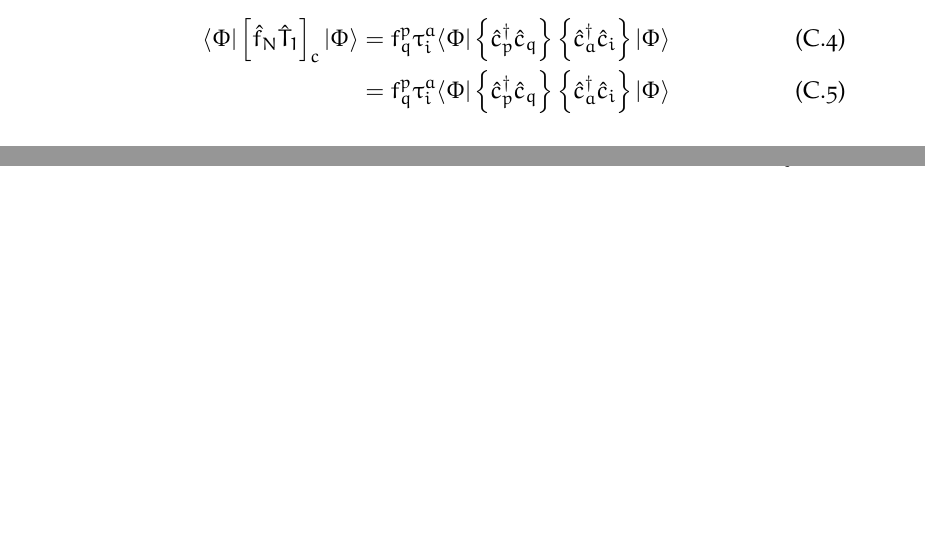
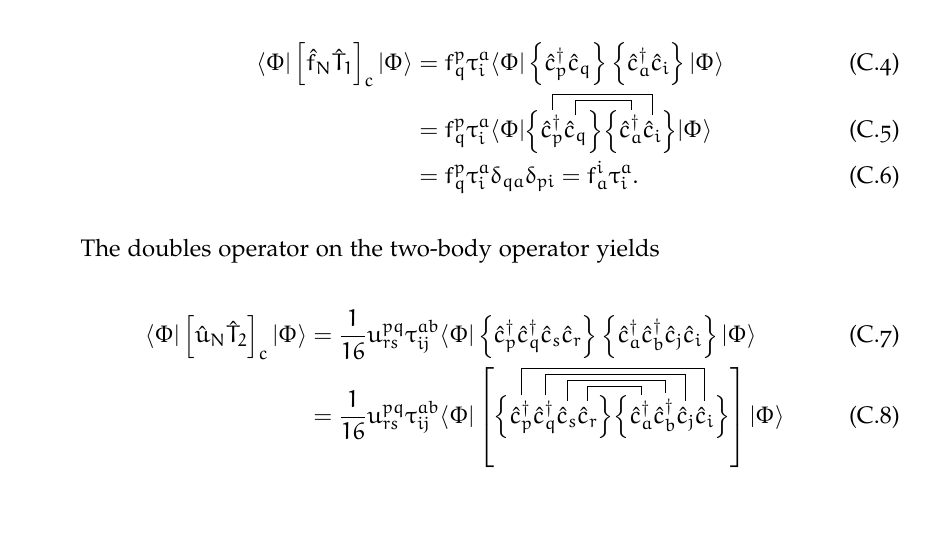
Before and after one commit to Schoyen/master-thesis, a LaTeX thesis (main.tex, which reads appendices/coupled-cluster-equations/coupled-cluster-equations.tex): two parts of pages 89 and 94 of 107 before the commit and part of page 90 of 107 after it, the two joined at a grey line, cut so that both start at the same text, the shorter picture padded with empty space. Compiled offline with XeLaTeX; TikZ figures are drawn from their code, not taken from saved files.

Commit message:
Start Wick'in

```diff
--- a/appendices/coupled-cluster-equations/coupled-cluster-equations.tex
+++ b/appendices/coupled-cluster-equations/coupled-cluster-equations.tex
@@ -66,14 +66,67 @@
             }\ket{\slat}
             \\
             &=
-            % TODO: Start Wick'in!
             \fockten^{p}_{q}\clustamp^{a}_{i}
-            \bra{\slat}\brac{
-                \ccr{p}\can{q}
-            }\brac{
+            \bra{\slat}
+            \wick{
+                \Big\{
+                    \c2 {\ccr{p}}
+                    \c1 {\can{q}}
+                \Big\}
+                \Big\{
+                    \c1 {\ccr{a}}
+                    \c2 {\can{i}}
+                \Big\}
+            }
+            \ket{\slat}
+            \\
+            &=
+            \fockten^{p}_{q}\clustamp^{a}_{i}
+            \delta_{qa}\delta_{pi}
+            = \fockten^{i}_{a}\clustamp^{a}_{i}.
+        \end{align}
+        The doubles operator on the two-body operator yields
+        \begin{align}
+            \bra{\slat}\brak{
+                \twohamil_N \clust_2
+            }_c
+            \ket{\slat}
+            &=
+            \frac{1}{16}\twoten^{pq}_{rs}\clustamp^{ab}_{ij}
+            \bra{\slat}
+            \brac{
+                \ccr{p}
+                \ccr{q}
+                \can{s}
+                \can{r}
+            }
+            \brac{
                 \ccr{a}
+                \ccr{b}
+                \can{j}
                 \can{i}
-            }\ket{\slat}
+            }
+            \ket{\slat}
+            \\
+            &=
+            \frac{1}{16}\twoten^{pq}_{rs}\clustamp^{ab}_{ij}
+            \bra{\slat}\brak{
+                \wick{
+                    \Big\{
+                        \c4 {\ccr{p}}
+                        \c3 {\ccr{q}}
+                        \c2 {\can{s}}
+                        \c1 {\can{r}}
+                    \Big\}
+                    \Big\{
+                        \c1 {\ccr{a}}
+                        \c2 {\ccr{b}}
+                        \c3 {\can{j}}
+                        \c4 {\can{i}}
+                    \Big\}
+                }
+            }
+            \ket{\slat}
         \end{align}
 
     \section{Coupled cluster doubles}
```
